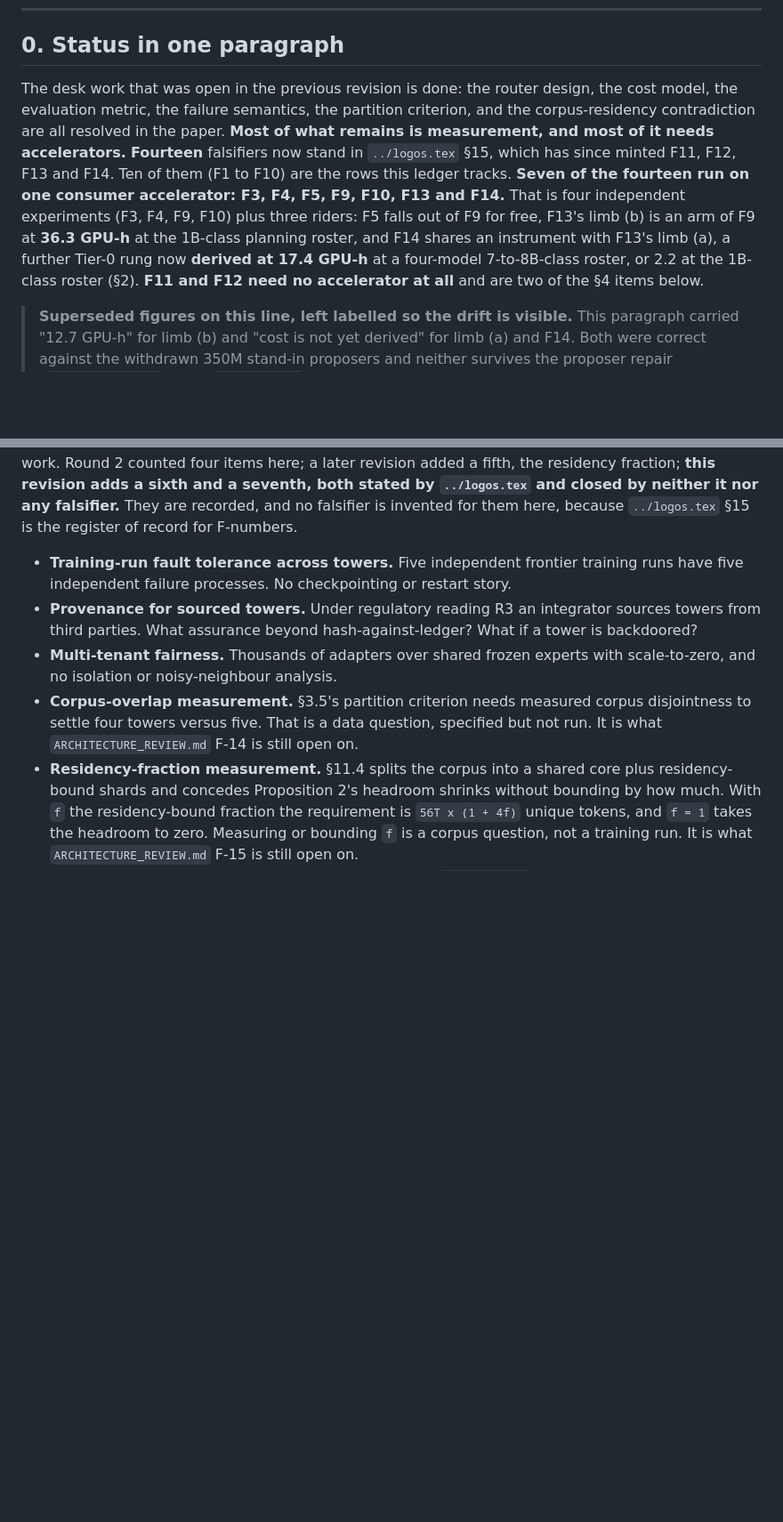
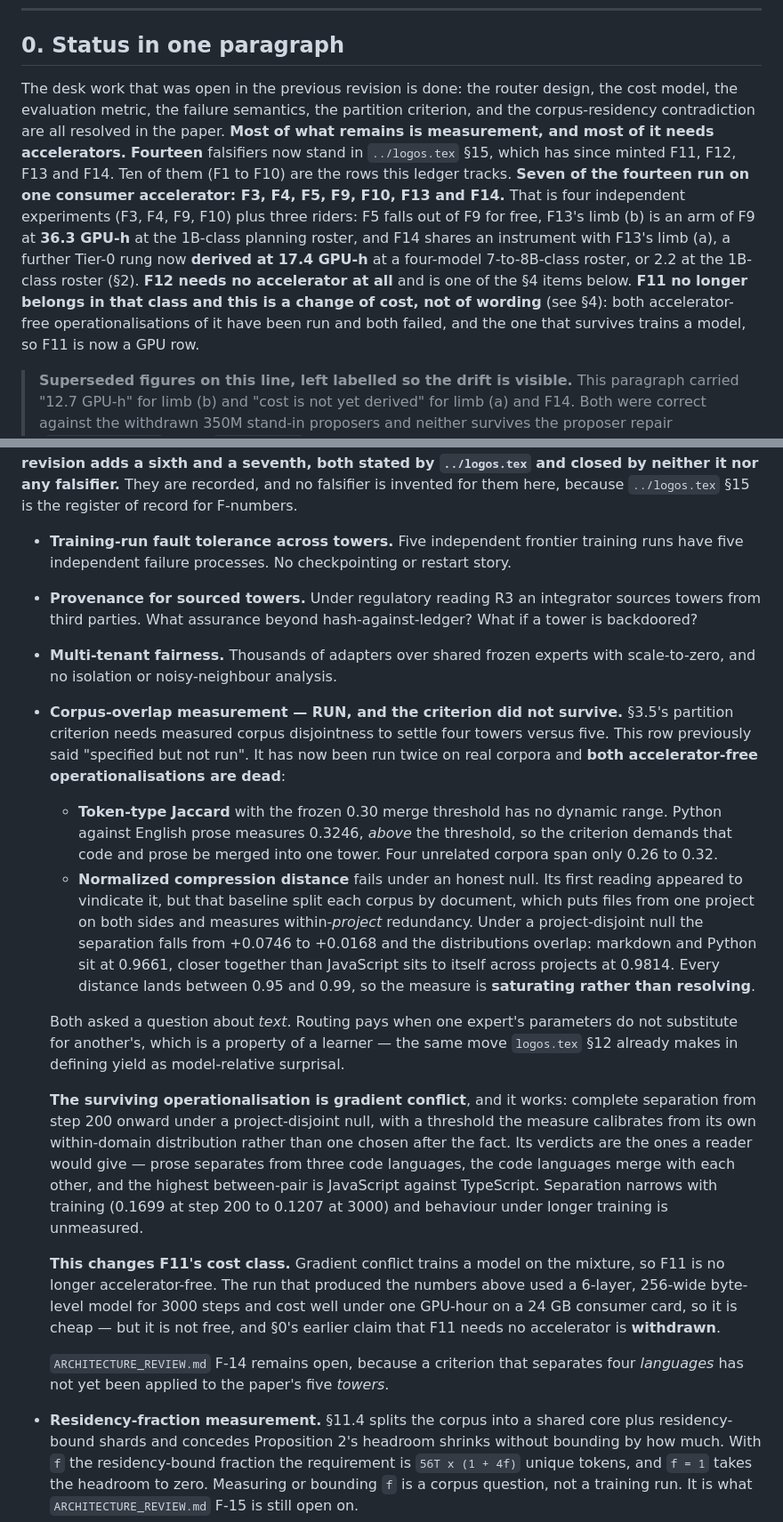
Before and after one commit to Wingie/psychohistory, a Markdown page: logos/GAPS.md, 2 parts joined by grey strips. Shown at 89% size. Drawn GitHub-style; blank space fills up the shorter version.

Commit message:
GAPS.md: F11 changed cost class and the ledger had not noticed
A status ledger of record was materially wrong in three places about the one
falsifier being actively worked.

It said F11 is the corpus-overlap measurement, that it is 'specified but not
run', and that it needs no accelerator. All three are now false.

RUN, TWICE, AND BOTH ACCELERATOR-FREE FORMS ARE DEAD. Token-type Jaccard has no
dynamic range: Python against English prose measures 0.3246, above the frozen
0.30 threshold, so the criterion demands code and prose merge into one tower.
NCD fails under an honest null -- its first reading split each corpus by
document, putting one project's files on both sides and measuring within-PROJECT
redundancy; under a project-disjoint null separation falls from +0.0746 to
+0.0168 with the distributions overlapping, and every distance lands in
0.95-0.99, so the measure saturates rather than resolves.

Both asked a question about text. Routing pays when one expert's parameters do
not substitute for another's, which is a property of a learner -- the same move
logos.tex section 12 makes in defining yield as model-relative surprisal.

The survivor is gradient conflict and it works: complete separation from step 200
under a project-disjoint null, threshold calibrated from the measure's own
within-domain distribution. Separation narrows with training and longer-horizon
behaviour is unmeasured.

COST CLASS. Gradient conflict trains a model, so section 0's claim that F11 needs
no accelerator is withdrawn. The run cost well under one GPU-hour on a 24 GB
consumer card, so it is still the cheapest measurement in the ledger -- but cheap
is not free, and the distinction is what the tiering exists to carry.

ARCHITECTURE_REVIEW F-14 stays open: a criterion that separates four languages
has not been applied to the paper's five towers.

Co-Authored-By: Claudistrator <savetheplanet@agentosaurus.com>

```diff
--- a/logos/GAPS.md
+++ b/logos/GAPS.md
@@ -7,7 +7,7 @@ Companion to `../logos.tex`, in the form of the repository's `RUN_AND_CHECK.md`.
 
 ## 0. Status in one paragraph
 
-The desk work that was open in the previous revision is done: the router design, the cost model, the evaluation metric, the failure semantics, the partition criterion, and the corpus-residency contradiction are all resolved in the paper. **Most of what remains is measurement, and most of it needs accelerators.** **Fourteen** falsifiers now stand in `../logos.tex` §15, which has since minted F11, F12, F13 and F14. Ten of them (F1 to F10) are the rows this ledger tracks. **Seven of the fourteen run on one consumer accelerator: F3, F4, F5, F9, F10, F13 and F14.** That is four independent experiments (F3, F4, F9, F10) plus three riders: F5 falls out of F9 for free, F13's limb (b) is an arm of F9 at **36.3 GPU-h** at the 1B-class planning roster, and F14 shares an instrument with F13's limb (a), a further Tier-0 rung now **derived at 17.4 GPU-h** at a four-model 7-to-8B-class roster, or 2.2 at the 1B-class roster (§2). **F11 and F12 need no accelerator at all** and are two of the §4 items below.
+The desk work that was open in the previous revision is done: the router design, the cost model, the evaluation metric, the failure semantics, the partition criterion, and the corpus-residency contradiction are all resolved in the paper. **Most of what remains is measurement, and most of it needs accelerators.** **Fourteen** falsifiers now stand in `../logos.tex` §15, which has since minted F11, F12, F13 and F14. Ten of them (F1 to F10) are the rows this ledger tracks. **Seven of the fourteen run on one consumer accelerator: F3, F4, F5, F9, F10, F13 and F14.** That is four independent experiments (F3, F4, F9, F10) plus three riders: F5 falls out of F9 for free, F13's limb (b) is an arm of F9 at **36.3 GPU-h** at the 1B-class planning roster, and F14 shares an instrument with F13's limb (a), a further Tier-0 rung now **derived at 17.4 GPU-h** at a four-model 7-to-8B-class roster, or 2.2 at the 1B-class roster (§2). **F12 needs no accelerator at all** and is one of the §4 items below. **F11 no longer belongs in that class and this is a change of cost, not of wording** (see §4): both accelerator-free operationalisations of it have been run and both failed, and the one that survives trains a model, so F11 is now a GPU row.
 
 > **Superseded figures on this line, left labelled so the drift is visible.** This paragraph carried "12.7 GPU-h" for limb (b) and "cost is not yet derived" for limb (a) and F14. Both were correct against the withdrawn 350M stand-in proposers and neither survives the proposer repair (`LOGOS_HARNESS.md` §2.2). **`../logos.tex` §15 has carried 36.3 and 17.4 since v0.3; this ledger, which twice declares the paper the register of record for F-numbers, was the last document still printing the withdrawn pair.** It now follows the register.
 
@@ -114,7 +114,45 @@ Named so they are not mistaken for oversights. **None of these needs an accelera
 - **Training-run fault tolerance across towers.** Five independent frontier training runs have five independent failure processes. No checkpointing or restart story.
 - **Provenance for sourced towers.** Under regulatory reading R3 an integrator sources towers from third parties. What assurance beyond hash-against-ledger? What if a tower is backdoored?
 - **Multi-tenant fairness.** Thousands of adapters over shared frozen experts with scale-to-zero, and no isolation or noisy-neighbour analysis.
-- **Corpus-overlap measurement.** §3.5's partition criterion needs measured corpus disjointness to settle four towers versus five. That is a data question, specified but not run. It is what `ARCHITECTURE_REVIEW.md` F-14 is still open on.
+- **Corpus-overlap measurement — RUN, and the criterion did not survive.** §3.5's
+  partition criterion needs measured corpus disjointness to settle four towers versus
+  five. This row previously said "specified but not run". It has now been run twice on
+  real corpora and **both accelerator-free operationalisations are dead**:
+
+  - **Token-type Jaccard** with the frozen 0.30 merge threshold has no dynamic range.
+    Python against English prose measures 0.3246, *above* the threshold, so the
+    criterion demands that code and prose be merged into one tower. Four unrelated
+    corpora span only 0.26 to 0.32.
+  - **Normalized compression distance** fails under an honest null. Its first reading
+    appeared to vindicate it, but that baseline split each corpus by document, which
+    puts files from one project on both sides and measures within-*project*
+    redundancy. Under a project-disjoint null the separation falls from +0.0746 to
+    +0.0168 and the distributions overlap: markdown and Python sit at 0.9661, closer
+    together than JavaScript sits to itself across projects at 0.9814. Every distance
+    lands between 0.95 and 0.99, so the measure is **saturating rather than
+    resolving**.
+
+  Both asked a question about *text*. Routing pays when one expert's parameters do not
+  substitute for another's, which is a property of a learner — the same move `logos.tex`
+  §12 already makes in defining yield as model-relative surprisal.
+
+  **The surviving operationalisation is gradient conflict**, and it works: complete
+  separation from step 200 onward under a project-disjoint null, with a threshold the
+  measure calibrates from its own within-domain distribution rather than one chosen
+  after the fact. Its verdicts are the ones a reader would give — prose separates from
+  three code languages, the code languages merge with each other, and the highest
+  between-pair is JavaScript against TypeScript. Separation narrows with training
+  (0.1699 at step 200 to 0.1207 at 3000) and behaviour under longer training is
+  unmeasured.
+
+  **This changes F11's cost class.** Gradient conflict trains a model on the mixture, so
+  F11 is no longer accelerator-free. The run that produced the numbers above used a
+  6-layer, 256-wide byte-level model for 3000 steps and cost well under one GPU-hour on
+  a 24 GB consumer card, so it is cheap — but it is not free, and §0's earlier claim
+  that F11 needs no accelerator is **withdrawn**.
+
+  `ARCHITECTURE_REVIEW.md` F-14 remains open, because a criterion that separates four
+  *languages* has not yet been applied to the paper's five *towers*.
 - **Residency-fraction measurement.** §11.4 splits the corpus into a shared core plus residency-bound shards and concedes Proposition 2's headroom shrinks without bounding by how much. With `f` the residency-bound fraction the requirement is `56T x (1 + 4f)` unique tokens, and `f = 1` takes the headroom to zero. Measuring or bounding `f` is a corpus question, not a training run. It is what `ARCHITECTURE_REVIEW.md` F-15 is still open on.
 - **Whether motivation T1 survives a revised seed.** `../logos.tex` §3.1 gives two enumerated motivations for the tower split, and (T1) is **linear update cost**: "a capability upgrade touches one tower", against a monolith whose cost grows quadratically in update rounds. That statement is made for **independent** towers. §3.3 then establishes that the towers this architecture can actually build are branches of one common seed, and at `g = 0.98` that seed is 98 percent of every tower's token budget. **What a revision of the seed costs is unaddressed.** If the seed is revised, the branches are revised with it and the update touches all five towers, not one; if the seed is frozen instead, the ensemble's floor is frozen with it. Neither branch of that is priced, neither is argued, and **no falsifier in §15 covers it.** Recorded, not invented: the paper does not state a decision rule here and this ledger does not manufacture one.
 - **Adapter economics with divergent towers.** `../logos.tex` §8.1 prices multi-tenancy as thousands of low-rank adapters batched over **one frozen backbone**. The reference architecture has no one backbone. With towers that diverge, a tenant needs an adapter **per reachable tower**, and a query the router sends to a tower the tenant has no adapter on is served **ungrounded** on that tenant's data. §3.3's table records that adapter warm start needs `λ ≥ 1` precisely because transfer needs weight-space proximity, so the cost falls with lineage sharing and rises with divergence, the same knob again. The multiplier on adapter training and storage, and the failure semantics for the ungrounded route (there is no degradation flag specified for it in §11.3), are **unpriced and unspecified**.
```
Also changed, not shown: other parts of logos/GAPS.md (+1 -1 lines).
